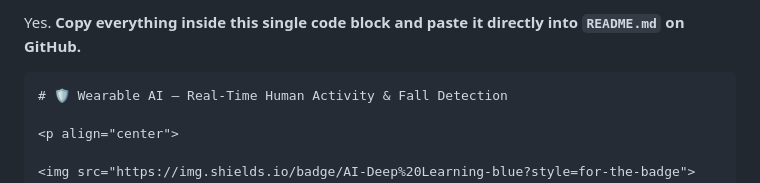
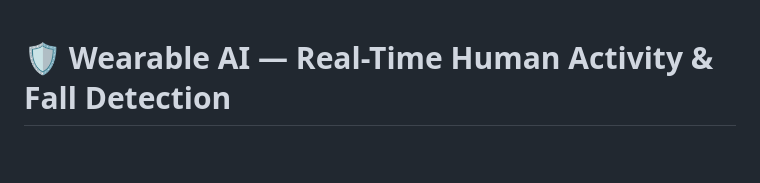
Before and after one commit to P-R-A-N-E-S-H/A-Hybrid-CNN-BiLSTM-Attention-Network-for-Smartphone-Based-Human-Activity-Recognition, a Markdown page: README.md, the part around one of its changes. Drawn GitHub-style; blank space fills up the shorter version.

`````diff
--- a/README.md
+++ b/README.md
@@ -1,6 +1,3 @@
-Yes. **Copy everything inside this single code block and paste it directly into `README.md` on GitHub.**
-
-````markdown
 # 🛡️ Wearable AI — Real-Time Human Activity & Fall Detection
 
 <p align="center">
`````
Also changed, not shown: other parts of README.md (+1 -2 lines).
